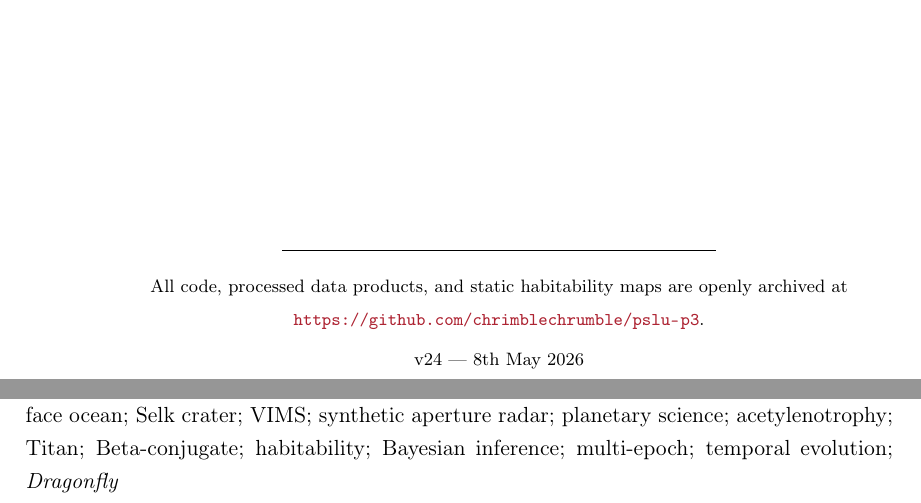
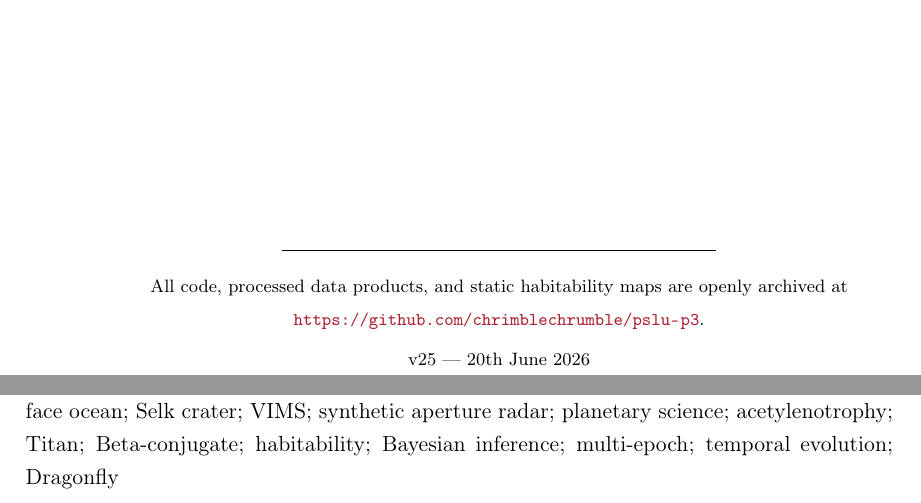
Before and after one commit to chrimblechrumble/pslu-p3, a LaTeX thesis (thesis/main.tex, which reads thesis/abstract.tex, thesis/version.tex): two parts of pages 1 and 2 of 82, joined at a grey line, cut so that both start at the same text. Compiled offline with pdfLaTeX.

Commit message:
Version bump

```diff
--- a/thesis/abstract.tex
+++ b/thesis/abstract.tex
@@ -47,4 +47,4 @@ its origin.
 \vspace{1em}
 \noindent\textbf{Keywords:} Cassini; astrobiology; ocean worlds; prebiotic chemistry; methane lakes; subsurface ocean;
 Selk crater; VIMS; synthetic aperture radar; planetary science; acetylenotrophy; \titan{}; Beta-conjugate;
-habitability; Bayesian inference; multi-epoch; temporal evolution; \dragonfly{}
+habitability; Bayesian inference; multi-epoch; temporal evolution; Dragonfly
--- a/thesis/version.tex
+++ b/thesis/version.tex
@@ -1,4 +1,4 @@
 %% version.tex — Thesis version tracking
 %% Update this file for each revision.
-\newcommand{\thesisversion}{v24}
-\newcommand{\thesisdate}{8th May 2026}
+\newcommand{\thesisversion}{v25}
+\newcommand{\thesisdate}{20th June 2026}
```
